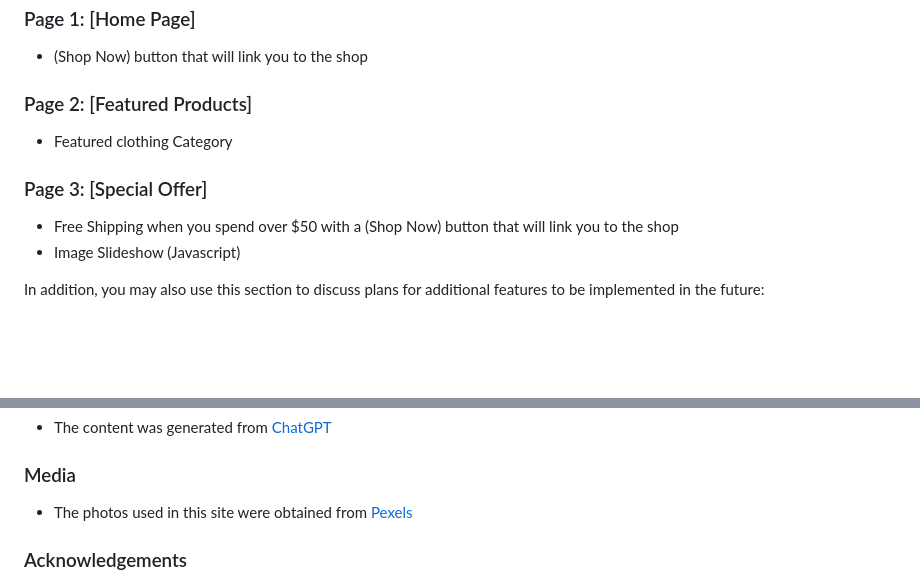
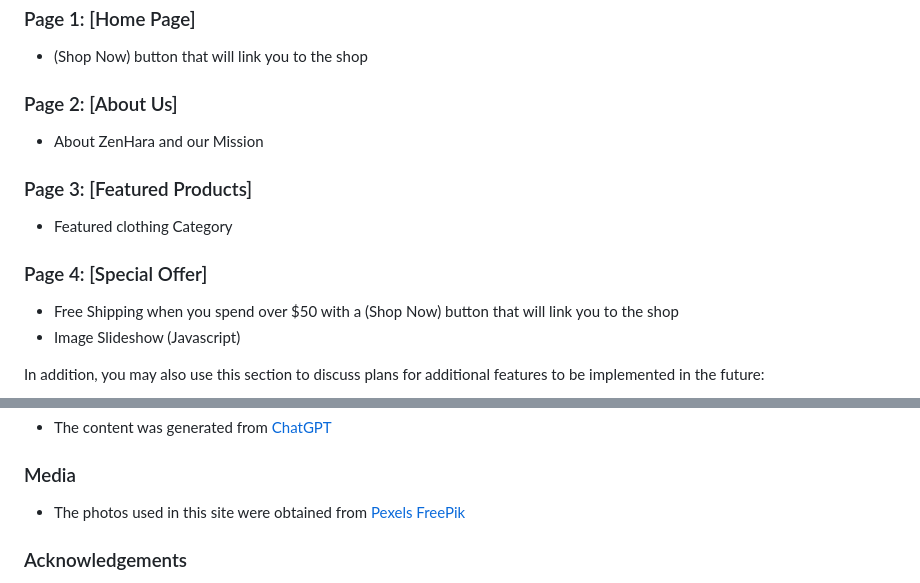
Before and after one commit to hopepx/Asg2, a Markdown page: README.md, 2 parts joined by grey strips. Drawn GitHub-style; blank space fills up the shorter version.

Commit message:
[Add] About Us Image

```diff
--- a/README.md
+++ b/README.md
@@ -34,10 +34,13 @@ In this section, I will go over the different kinds of features for my project.
 ### Page 1: [Home Page]
 - (Shop Now) button that will link you to the shop
 
-### Page 2: [Featured Products]
+### Page 2: [About Us]
+- About ZenHara and our Mission
+
+### Page 3: [Featured Products]
 - Featured clothing Category
 
-### Page 3: [Special Offer]
+### Page 4: [Special Offer]
 - Free Shipping when you spend over $50 with a (Shop Now) button that will link you to the shop
 - Image Slideshow (Javascript)
 
@@ -81,7 +84,9 @@ For any scenarios that have not been automated, test the user stories manually a
 - The content was generated from [ChatGPT](https://chat.openai.com/)
 
 ### Media
-- The photos used in this site were obtained from [Pexels](https://www.pexels.com/)
+- The photos used in this site were obtained from
+[Pexels](https://www.pexels.com/)
+[FreePik](https://www.freepik.com/)
 
 ### Acknowledgements
 
```
